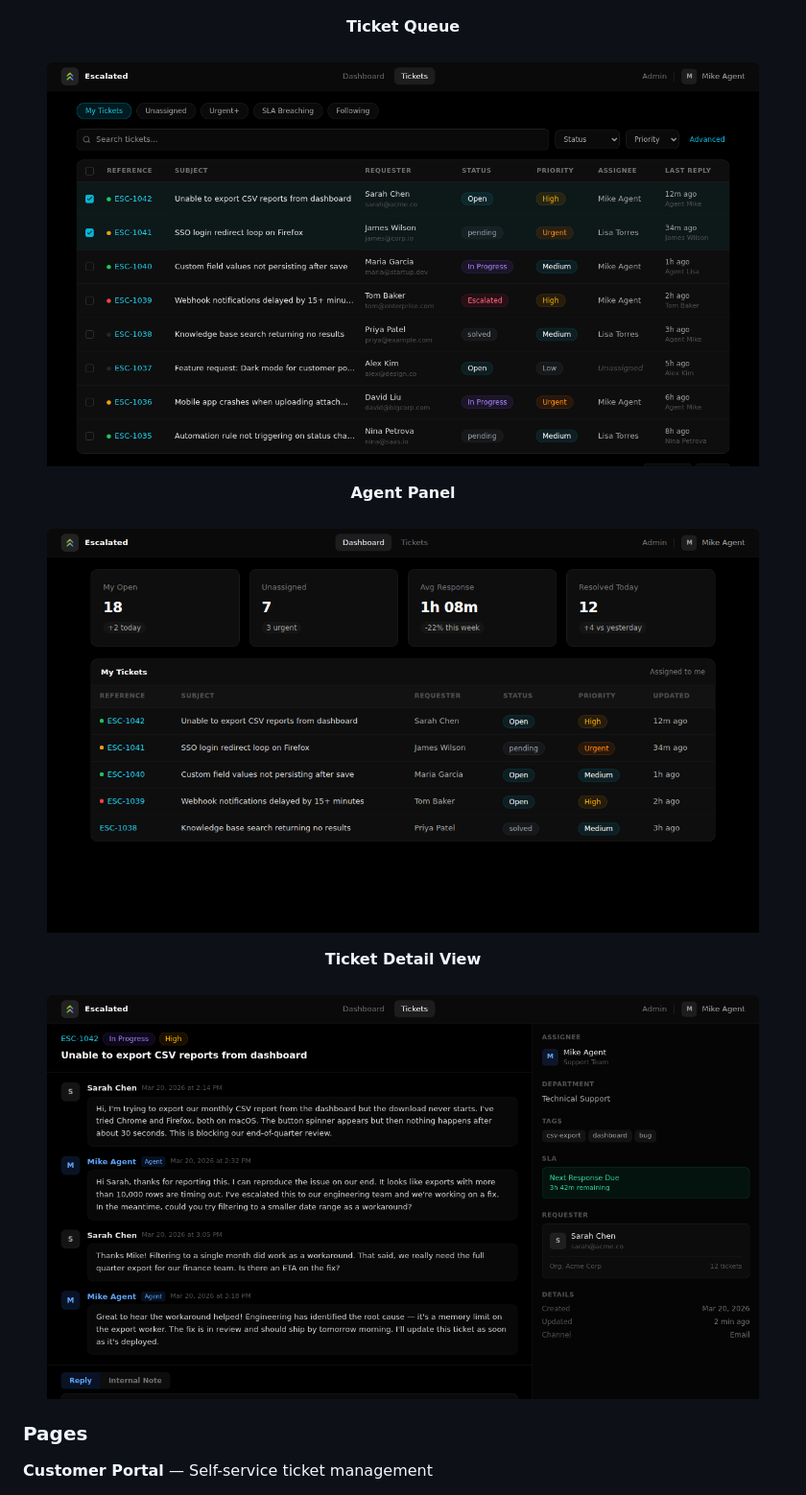
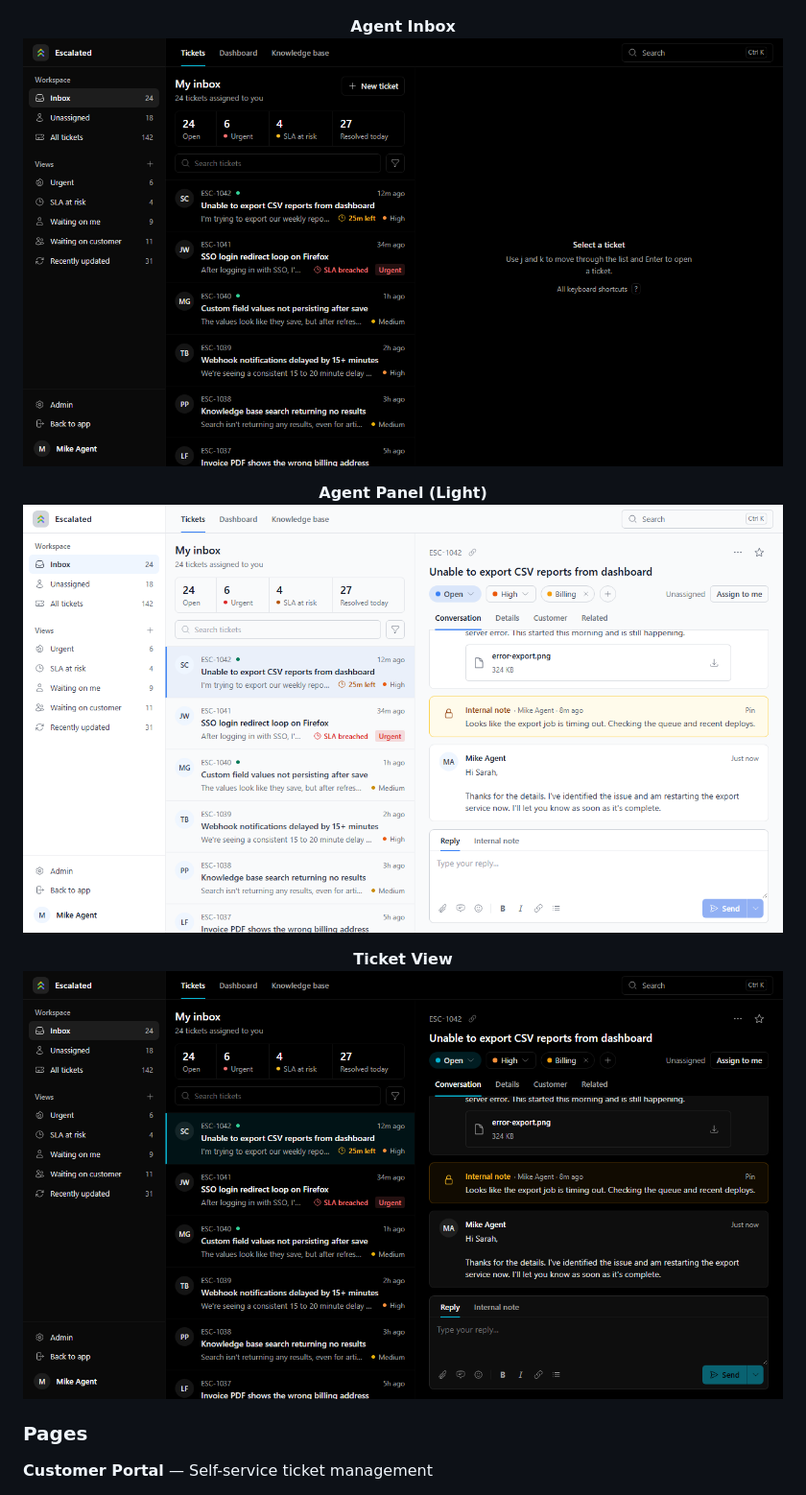
Before and after one commit to escalated-dev/escalated, a Markdown page: README.md, the part around one of its changes. Shown at 96% size. Drawn GitHub-style; pictures changed too: docs/assets/escalated_admin_2.png, docs/assets/escalated_ticket_list.png, docs/assets/escalated_ticket_view.png.

```diff
--- a/README.md
+++ b/README.md
@@ -217,18 +217,18 @@ All the Vue 3 + Inertia.js components that power the Escalated UI. These are ide
 </p>
 
 <p align="center">
-  <strong>Ticket Queue</strong><br/>
-  <img src="docs/assets/escalated_ticket_list.png" alt="Escalated Ticket Queue — agent ticket list with filters, search, bulk actions, and SLA indicators" width="800" />
+  <strong>Agent Inbox</strong><br/>
+  <img src="docs/assets/escalated_ticket_list.png" alt="Escalated agent inbox in dark mode: queue rail with saved views and counts, stat strip, and the ticket list beside an empty detail pane" width="800" />
 </p>
 
 <p align="center">
-  <strong>Agent Panel</strong><br/>
-  <img src="docs/assets/escalated_admin_2.png" alt="Escalated Agent Panel — top navigation, stats, and assigned ticket queue" width="800" />
+  <strong>Agent Panel (Light)</strong><br/>
+  <img src="docs/assets/escalated_admin_2.png" alt="Escalated agent panel in light mode: a ticket open beside the inbox list" width="800" />
 </p>
 
 <p align="center">
-  <strong>Ticket Detail View</strong><br/>
-  <img src="docs/assets/escalated_ticket_view.png" alt="Escalated Ticket Detail View — conversation thread, reply composer, and ticket sidebar with SLA timer" width="800" />
+  <strong>Ticket View</strong><br/>
+  <img src="docs/assets/escalated_ticket_view.png" alt="Escalated ticket view in dark mode: inbox list beside the ticket with status, priority, tags, conversation, and the reply composer" width="800" />
 </p>
 
 ### Pages
```
Also changed, not shown: other parts of README.md (+1 -1 lines), 9 other files.
